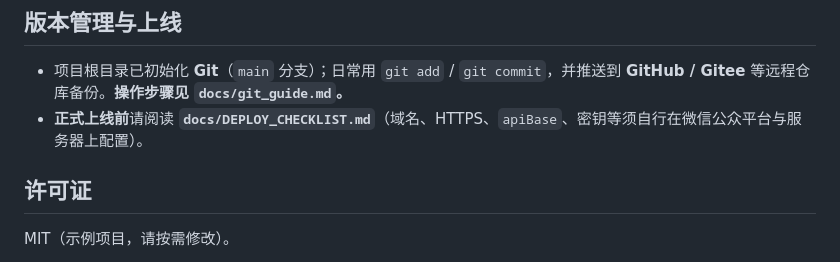
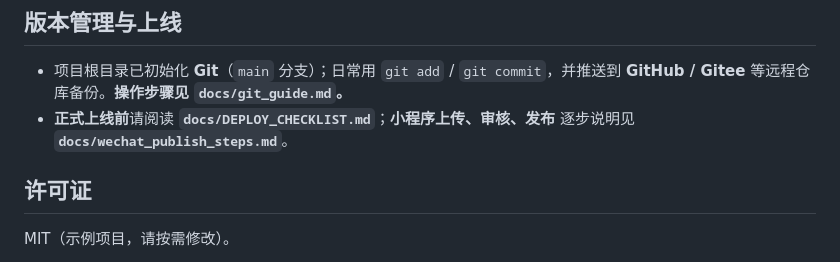
Before and after one commit to xianbin622-byte/fitness-, a Markdown page: README.md, the part around the change. Drawn GitHub-style.

```diff
--- a/README.md
+++ b/README.md
@@ -151,7 +151,7 @@ npm start
 ## 版本管理与上线
 
 - 项目根目录已初始化 **Git**（`main` 分支）；日常用 `git add` / `git commit`，并推送到 **GitHub / Gitee** 等远程仓库备份。**操作步骤见 `docs/git_guide.md`。**
-- **正式上线前**请阅读 **`docs/DEPLOY_CHECKLIST.md`**（域名、HTTPS、`apiBase`、密钥等须自行在微信公众平台与服务器上配置）。
+- **正式上线前**请阅读 **`docs/DEPLOY_CHECKLIST.md`**；**小程序上传、审核、发布** 逐步说明见 **`docs/wechat_publish_steps.md`**。
 
 ## 许可证
 
```
Also changed, not shown: docs/wechat_publish_steps.md (added, +72 -0 lines).
